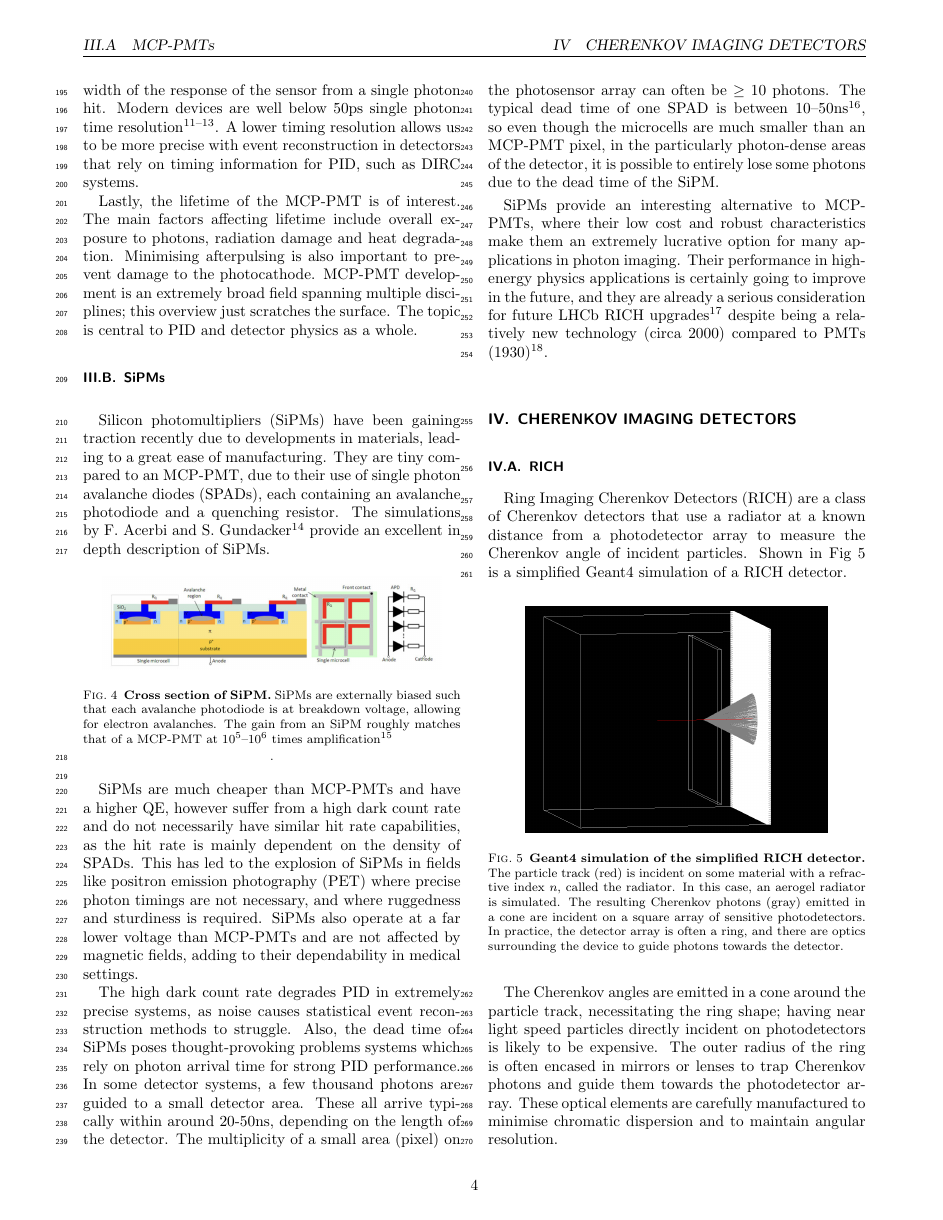
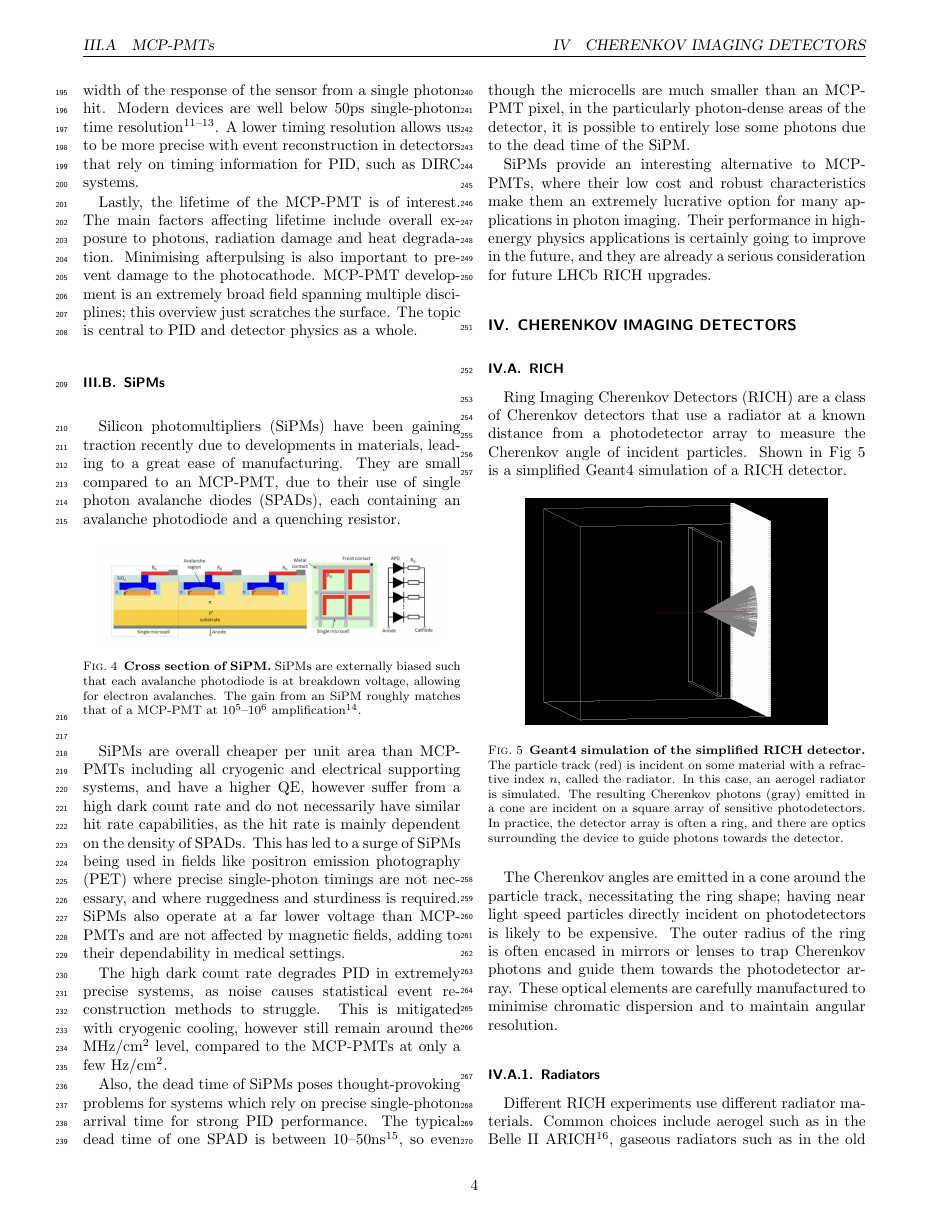
Before and after one commit to kadenzeee/PID-in-Modern-Cherenkov, a LaTeX paper (main.tex, which reads Sections/photomultipliers/sipms.tex): page 4 of 9. Compiled offline with pdfLaTeX.

Commit message:
SiPM rewrite

```diff
--- a/Sections/photomultipliers/sipms.tex
+++ b/Sections/photomultipliers/sipms.tex
@@ -2,33 +2,28 @@
 % Content for the "SiPMs" subsection
 
 Silicon photomultipliers (SiPMs) have been gaining traction recently due to
-developments in materials, leading to a great ease of manufacturing. They are
-tiny compared to an MCP-PMT, due to their use of single photon avalanche diodes (SPADs), each containing
+developments in materials, leading to a great ease of manufacturing. They are small compared to an MCP-PMT, due to their use of single photon avalanche diodes (SPADs), each containing
 an avalanche photodiode and a quenching resistor.
-The simulations by F. Acerbi and S. Gundacker\nolinebreak\cite{ACERBI201916}
-provide an excellent in depth description of SiPMs.
 \begin{figure}[h]
 \centering
 \includegraphics[width=0.9\linewidth]{Images/sipm.png}
 \caption{\textbf{Cross section of SiPM.} SiPMs are externally biased such that
 each avalanche photodiode is at breakdown voltage, allowing for electron
-avalanches. The gain from an SiPM roughly matches that of a MCP-PMT at \(10^5\)–\(10^6\) times amplification\nolinebreak\cite{hamamatsu_2016}}.\label{fig:traditional-sipm}
+avalanches. The gain from an SiPM roughly matches that of a MCP-PMT at \(10^5\)–\(10^6\) amplification\nolinebreak\cite{hamamatsu_2016}.}\label{fig:traditional-sipm}
 \end{figure}
 
-SiPMs are much cheaper than MCP-PMTs and have a higher QE, however suffer from a high dark count rate and do not necessarily have similar hit rate capabilities, as the hit rate is mainly dependent on the density of SPADs. This
-has led to the explosion of SiPMs in fields like positron emission photography (PET)
-where precise photon timings are not necessary, and where ruggedness and sturdiness
+SiPMs are overall cheaper per unit area than MCP-PMTs including all cryogenic and electrical supporting systems, and have a higher QE, however suffer from a high dark count rate and do not necessarily have similar hit rate capabilities, as the hit rate is mainly dependent on the density of SPADs. This
+has led to a surge of SiPMs being used in fields like positron emission photography (PET)
+where precise single-photon timings are not necessary, and where ruggedness and sturdiness
 is required. SiPMs also operate at a far lower voltage than MCP-PMTs and are not affected
 by magnetic fields, adding to their dependability in medical settings.
 
-The high dark count rate degrades PID in extremely precise systems, as noise causes statistical
-event reconstruction methods to struggle. Also, the dead time of SiPMs poses thought-provoking problems systems which rely on photon arrival time for strong PID performance. In some detector systems, a few thousand photons
-are guided to a small detector area. These all arrive typically within around 20-50ns, depending on the length of the
-detector. The multiplicity of a small area (pixel) on the photosensor array can often be \(\geq10\) photons. The typical dead time of one SPAD is between 10–50ns \nolinebreak\cite{Bruschini2019},
+The high dark count rate degrades PID in extremely precise systems, as noise causes statistical event reconstruction methods to struggle. This is mitigated with cryogenic cooling, however still remain around the \(\text{MHz}/\text{cm}^2\) level, compared to the MCP-PMTs at only a few \(\text{Hz}/\text{cm}^2\).
+
+Also, the dead time of SiPMs poses thought-provoking problems for systems which rely on precise single-photon arrival time for strong PID performance. The typical dead time of one SPAD is between 10–50ns \nolinebreak\cite{Bruschini2019},
 so even though the microcells are much smaller than an MCP-PMT pixel, in the particularly photon-dense areas of the detector, it is possible to entirely lose some photons due to the dead time of the SiPM.
 
 SiPMs provide an interesting alternative to MCP-PMTs, where their low cost and robust
 characteristics make them an extremely lucrative option for many applications in photon imaging. Their
 performance in high-energy physics applications is certainly going to improve in the future, and
-they are already a serious consideration for future LHCb RICH upgrades \nolinebreak\cite{WOTTON2024168824}
-despite being a relatively new technology (circa 2000) compared to PMTs (1930) \nolinebreak\cite{LUBSANDORZHIEV2006236}.
+they are already a serious consideration for future LHCb RICH upgrades.
```
Also changed, not shown: Sections/conclusion.tex (+1 -1 lines), Sections/dirc.tex (+1 -1 lines), Sections/photomultipliers/mcp-pmts.tex (+1 -1 lines).
